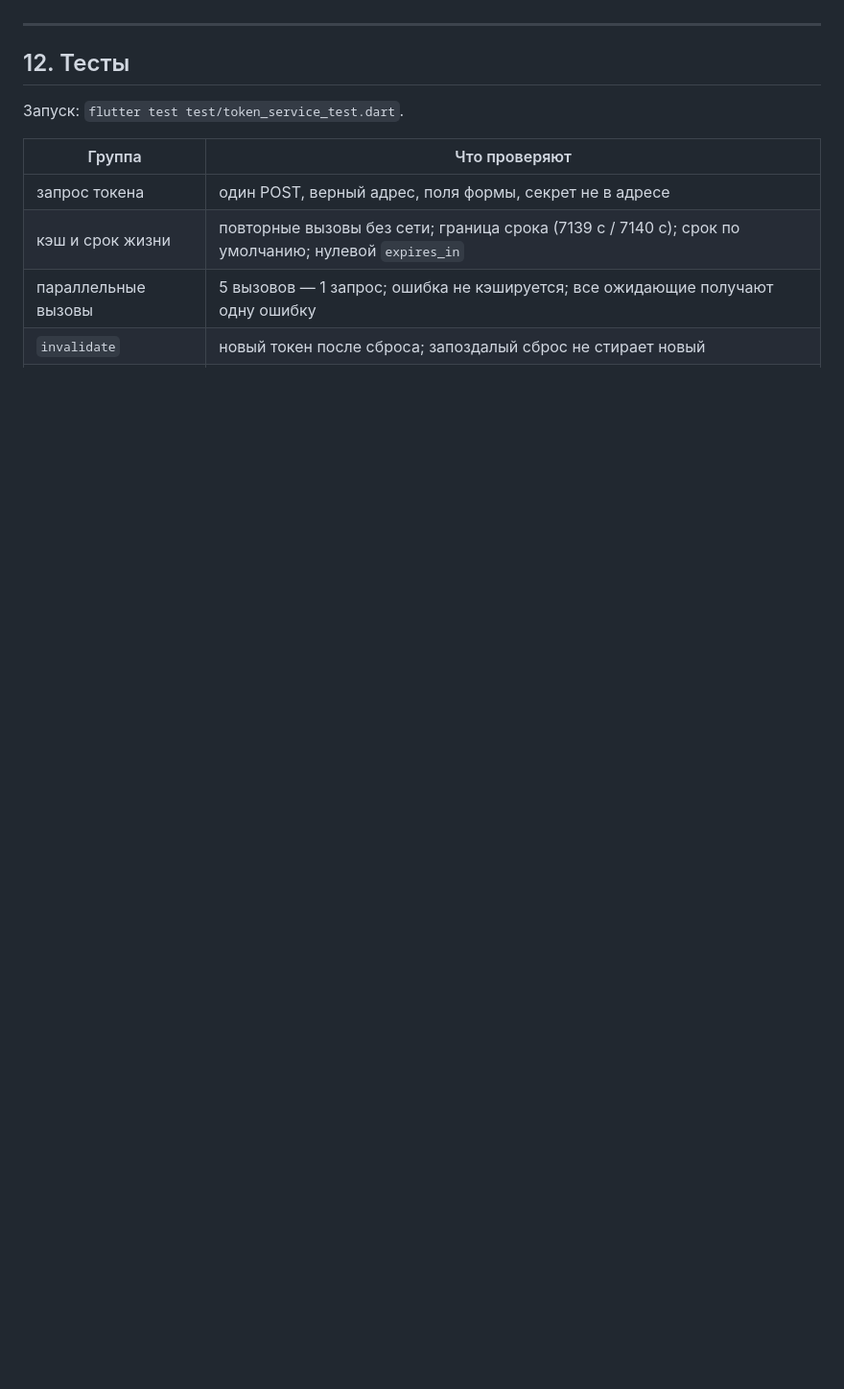
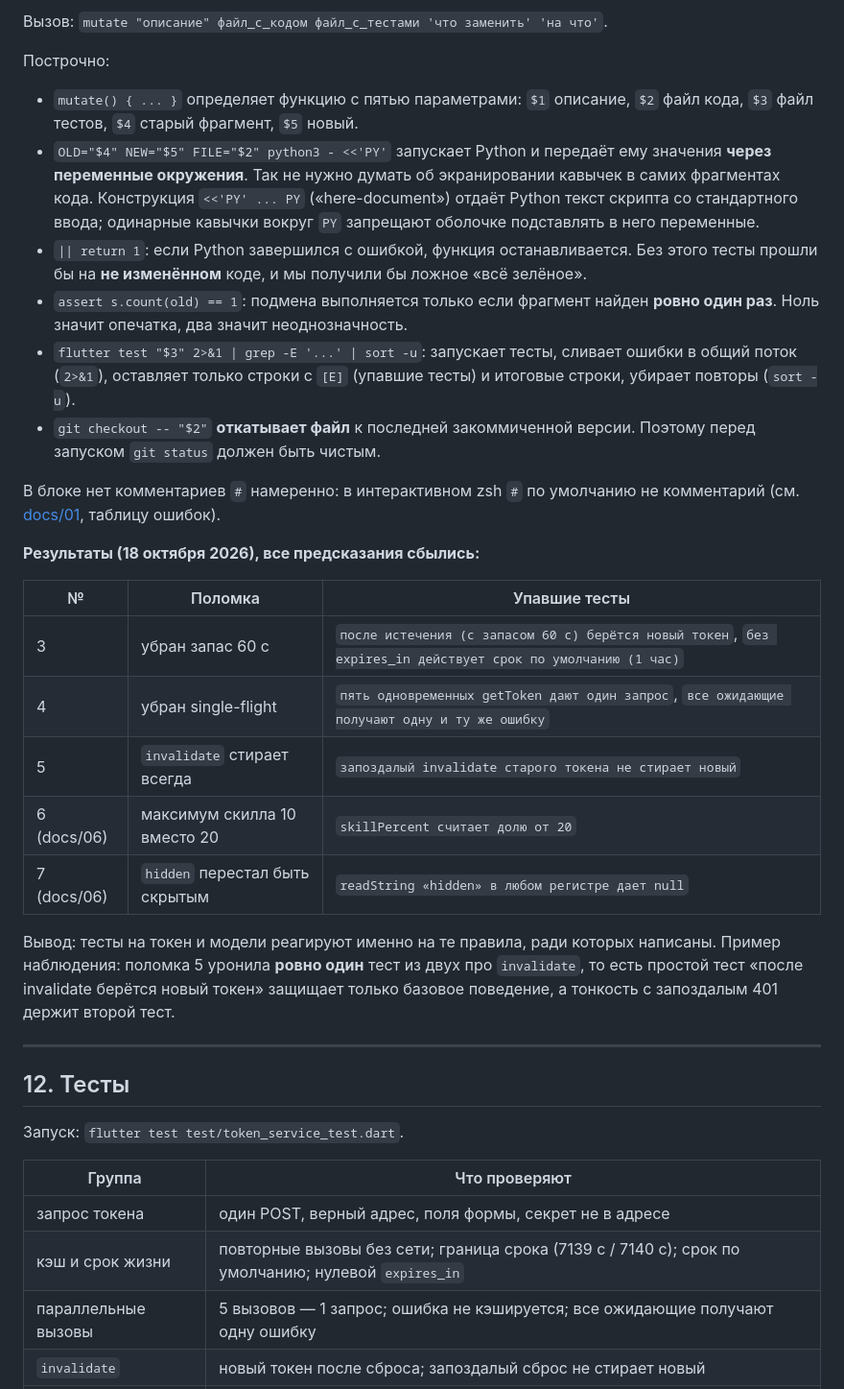
Before and after one commit to Knowledge82/swifty-companion, a Markdown page: docs/07-token-service.md, the part around one of its changes. Shown at 96% size. Rendered like a GitHub page; blank space fills up the shorter version.

```diff
--- a/docs/07-token-service.md
+++ b/docs/07-token-service.md
@@ -368,3 +391,26 @@ flutter test
+Вызов: `mutate "описание" файл_с_кодом файл_с_тестами 'что заменить' 'на что'`.
+
+Построчно:
+- `mutate() { ... }` определяет функцию с пятью параметрами: `$1` описание, `$2` файл кода, `$3` файл тестов, `$4` старый фрагмент, `$5` новый.
+- `OLD="$4" NEW="$5" FILE="$2" python3 - <<'PY'` запускает Python и передаёт ему значения **через переменные окружения**. Так не нужно думать об экранировании кавычек в самих фрагментах кода. Конструкция `<<'PY' ... PY` («here-document») отдаёт Python текст скрипта со стандартного ввода; одинарные кавычки вокруг `PY` запрещают оболочке подставлять в него переменные.
+- `|| return 1`: если Python завершился с ошибкой, функция останавливается. Без этого тесты прошли бы на **не изменённом** коде, и мы получили бы ложное «всё зелёное».
+- `assert s.count(old) == 1`: подмена выполняется только если фрагмент найден **ровно один раз**. Ноль значит опечатка, два значит неоднозначность.
+- `flutter test "$3" 2>&1 | grep -E '...' | sort -u`: запускает тесты, сливает ошибки в общий поток (`2>&1`), оставляет только строки с `[E]` (упавшие тесты) и итоговые строки, убирает повторы (`sort -u`).
+- `git checkout -- "$2"` **откатывает файл** к последней закоммиченной версии. Поэтому перед запуском `git status` должен быть чистым.
+
+В блоке нет комментариев `#` намеренно: в интерактивном zsh `#` по умолчанию не комментарий (см. [docs/01](01-environment.md), таблицу ошибок).
+
+**Результаты (18 октября 2026), все предсказания сбылись:**
+
+| № | Поломка | Упавшие тесты |
+|---|---|---|
+| 3 | убран запас 60 с | `после истечения (с запасом 60 с) берётся новый токен`, `без expires_in действует срок по умолчанию (1 час)` |
+| 4 | убран single-flight | `пять одновременных getToken дают один запрос`, `все ожидающие получают одну и ту же ошибку` |
+| 5 | `invalidate` стирает всегда | `запоздалый invalidate старого токена не стирает новый` |
+| 6 (docs/06) | максимум скилла 10 вместо 20 | `skillPercent считает долю от 20` |
+| 7 (docs/06) | `hidden` перестал быть скрытым | `readString «hidden» в любом регистре дает null` |
+
+Вывод: тесты на токен и модели реагируют именно на те правила, ради которых написаны. Пример наблюдения: поломка 5 уронила **ровно один** тест из двух про `invalidate`, то есть простой тест «после invalidate берётся новый токен» защищает только базовое поведение, а тонкость с запоздалым 401 держит второй тест.
 
 ---
 
```
Also changed, not shown: other parts of docs/07-token-service.md (+27 -4 lines), docs/06-models.md (+3 -3 lines).
